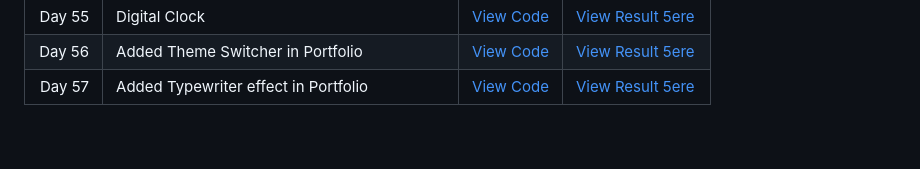
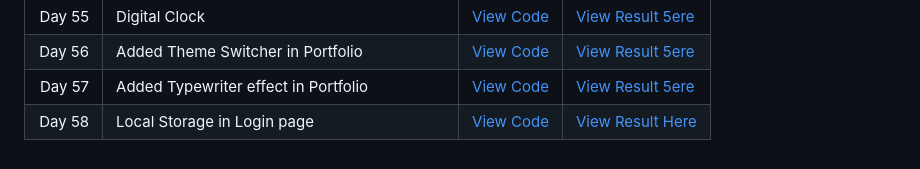
Before and after one commit to thetechgirlgita/100DaysOfWEB, a Markdown page: README.md, the part around the change. Drawn GitHub-style.

```diff
--- a/README.md
+++ b/README.md
@@ -75,3 +75,4 @@ This repository will be updated **daily** as I continue my learning journey.
 | Day 55 | Digital Clock | [View Code](Code/Day55/index.html)| [View Result 5ere](https://thetechgirlgita.github.io/100DaysOfWEB/Code/Day55)|
 | Day 56 | Added Theme Switcher in Portfolio | [View Code](Code/Day56/index.html)| [View Result 5ere](https://thetechgirlgita.github.io/100DaysOfWEB/Code/Day56)|
 | Day 57 | Added Typewriter effect in Portfolio | [View Code](Code/Day57/index.html)| [View Result 5ere](https://thetechgirlgita.github.io/100DaysOfWEB/Code/Day57)|
+| Day 58 | Local Storage in Login page | [View Code](Code/Day58/index.html)| [View Result Here](https://thetechgirlgita.github.io/100DaysOfWEB/Code/Day58)|
```
